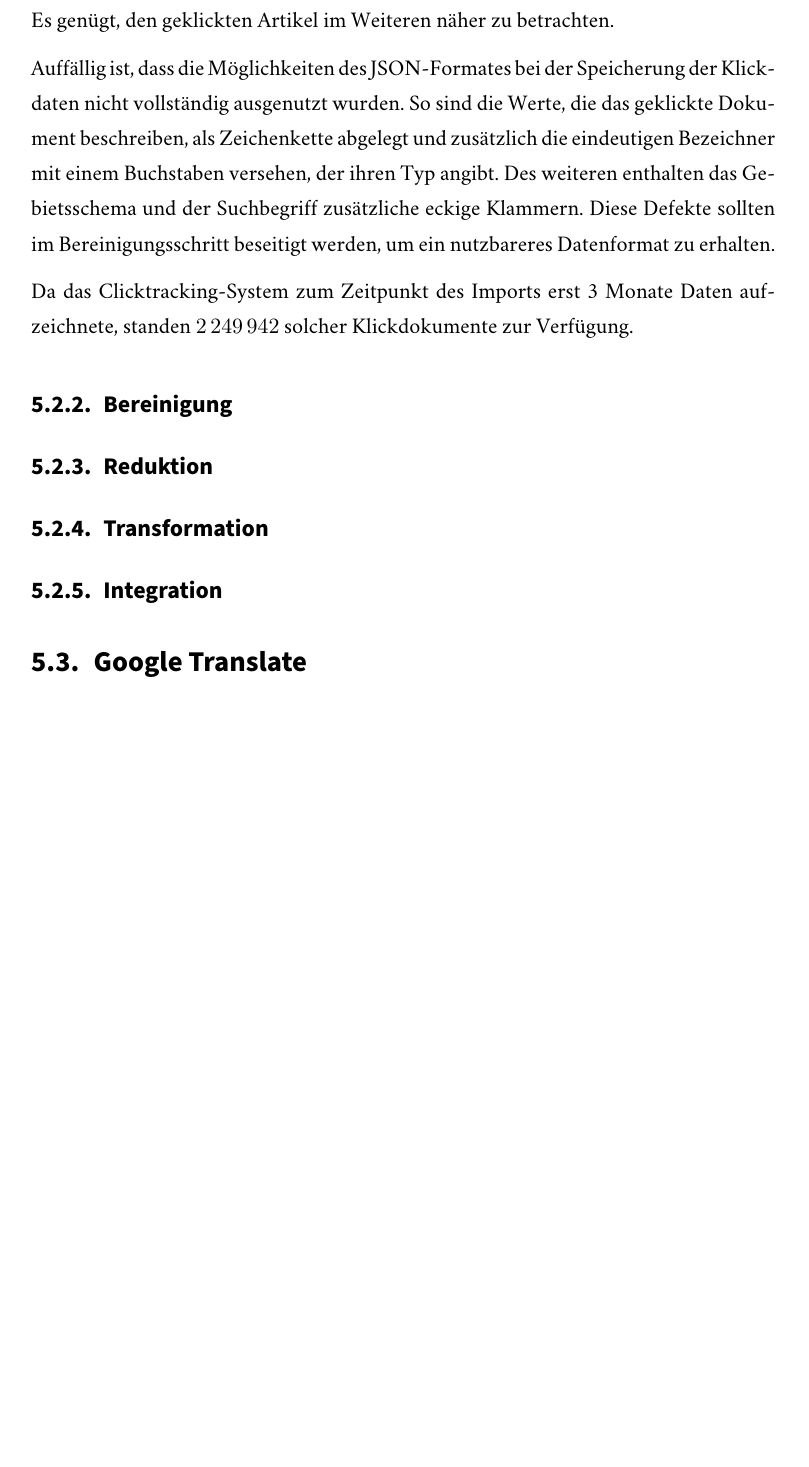
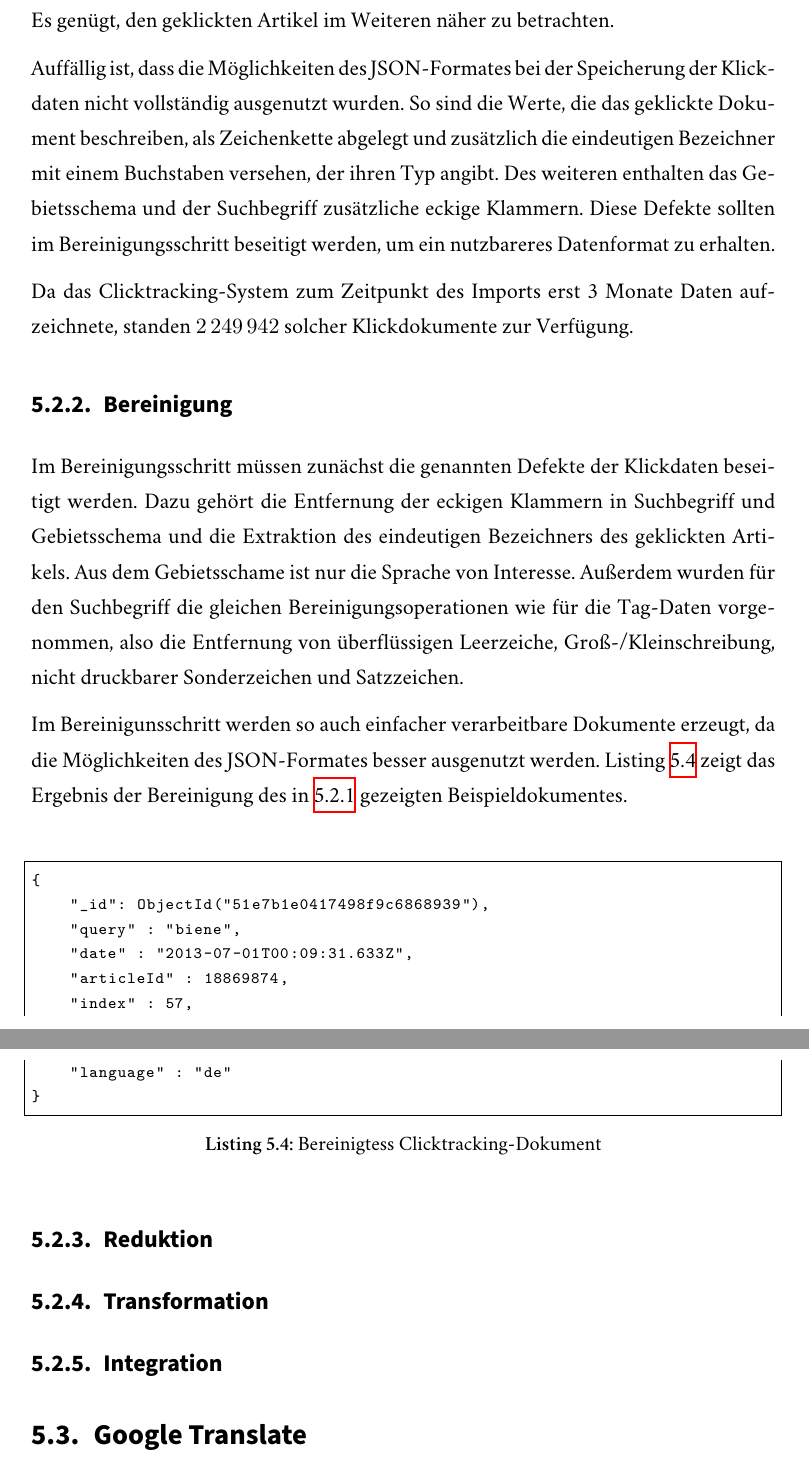
Before and after one commit to sebastianmarr/thesis, a LaTeX thesis (thesis/main.tex, which reads thesis/link_discovery.tex): part of page 49 of 60 before the commit and two parts of pages 49 and 50 of 61 after it, the two joined at a grey line, cut so that both start at the same text, the shorter picture padded with empty space. Compiled offline with XeLaTeX; a missing font is replaced by an installed copy or a similar font.

Commit message:
clicks: cleanup

```diff
--- a/thesis/link_discovery.tex
+++ b/thesis/link_discovery.tex
@@ -166,6 +167,20 @@ Da das Clicktracking-System zum Zeitpunkt des Imports erst 3 Monate Daten aufzei
 
 \subsection{Bereinigung}
 
+Im Bereinigungsschritt müssen zunächst die genannten Defekte der Klickdaten beseitigt werden. Dazu gehört die Entfernung der eckigen Klammern in Suchbegriff und Gebietsschema und die Extraktion des eindeutigen Bezeichners des geklickten Artikels. Aus dem Gebietsschame ist nur die Sprache von Interesse. Außerdem wurden für den Suchbegriff die gleichen Bereinigungsoperationen wie für die Tag-Daten vorgenommen, also die Entfernung von überflüssigen Leerzeiche, Groß-/Kleinschreibung, nicht druckbarer Sonderzeichen und Satzzeichen.
+
+Im Bereinigunsschritt werden so auch einfacher verarbeitbare Dokumente erzeugt, da die Möglichkeiten des JSON-Formates besser ausgenutzt werden. Listing \ref{lst:tag_cleanup} zeigt das Ergebnis der Bereinigung des in \ref{click_import} gezeigten Beispieldokumentes.
+
+\begin{lstlisting}[language=json, label={lst:tag_cleanup}, caption={Bereinigtess Clicktracking-Dokument}]
+{
+    "_id": ObjectId("51e7b1e0417498f9c6868939"),
+    "query" : "biene",
+    "date" : "2013-07-01T00:09:31.633Z",
+    "articleId" : 18869874,
+    "index" : 57,
+    "language" : "de"
+}
+\end{lstlisting}
 
 \subsection{Reduktion}
 
```
Also changed, not shown: thesis/link_discovery.tex (1 more changed lines).
